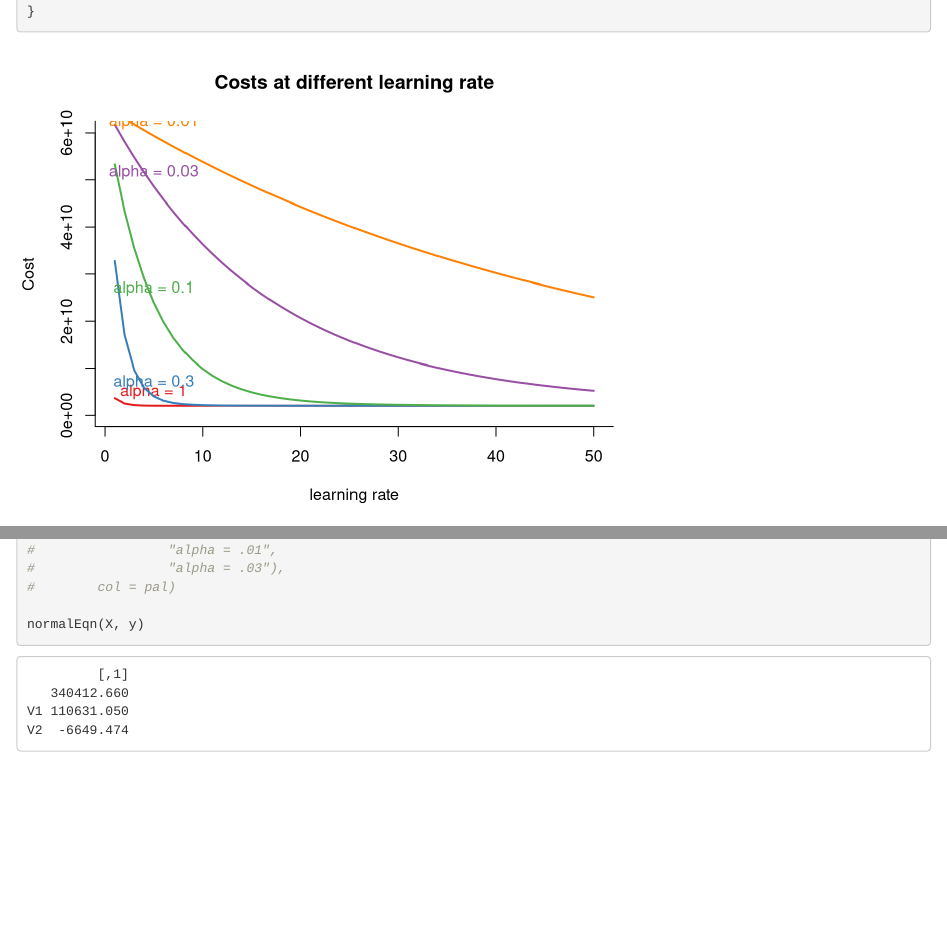
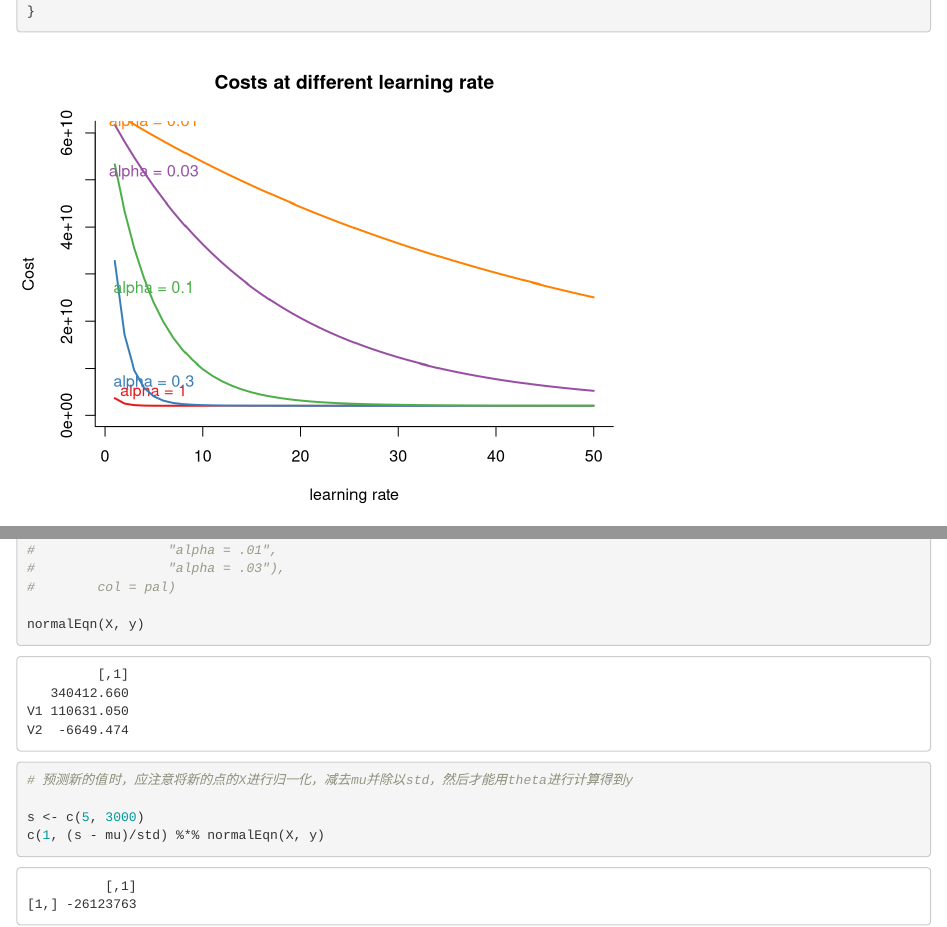
Before and after one commit to youess/ML_Coursera_Progamming_with_R, an R Markdown document (ex1/ex1.Rmd): the page in a window 1100 px wide, from 4860 px down, and a second part further down, joined at a grey line. Rendered offline with R 4.5, knitr and Pandoc, with nearby package versions; some code elsewhere in the file could not run offline.

Commit message:
add a predict example

````diff
--- a/ex1/ex1.Rmd
+++ b/ex1/ex1.Rmd
@@ -198,4 +198,9 @@ par(op)
 
 normalEqn(X, y)
 
+# 预测新的值时，应注意将新的点的X进行归一化，减去mu并除以std，然后才能用theta进行计算得到y
+
+s <- c(5, 3000)
+c(1, (s - mu)/std) %*% normalEqn(X, y)
+
 ```
````
